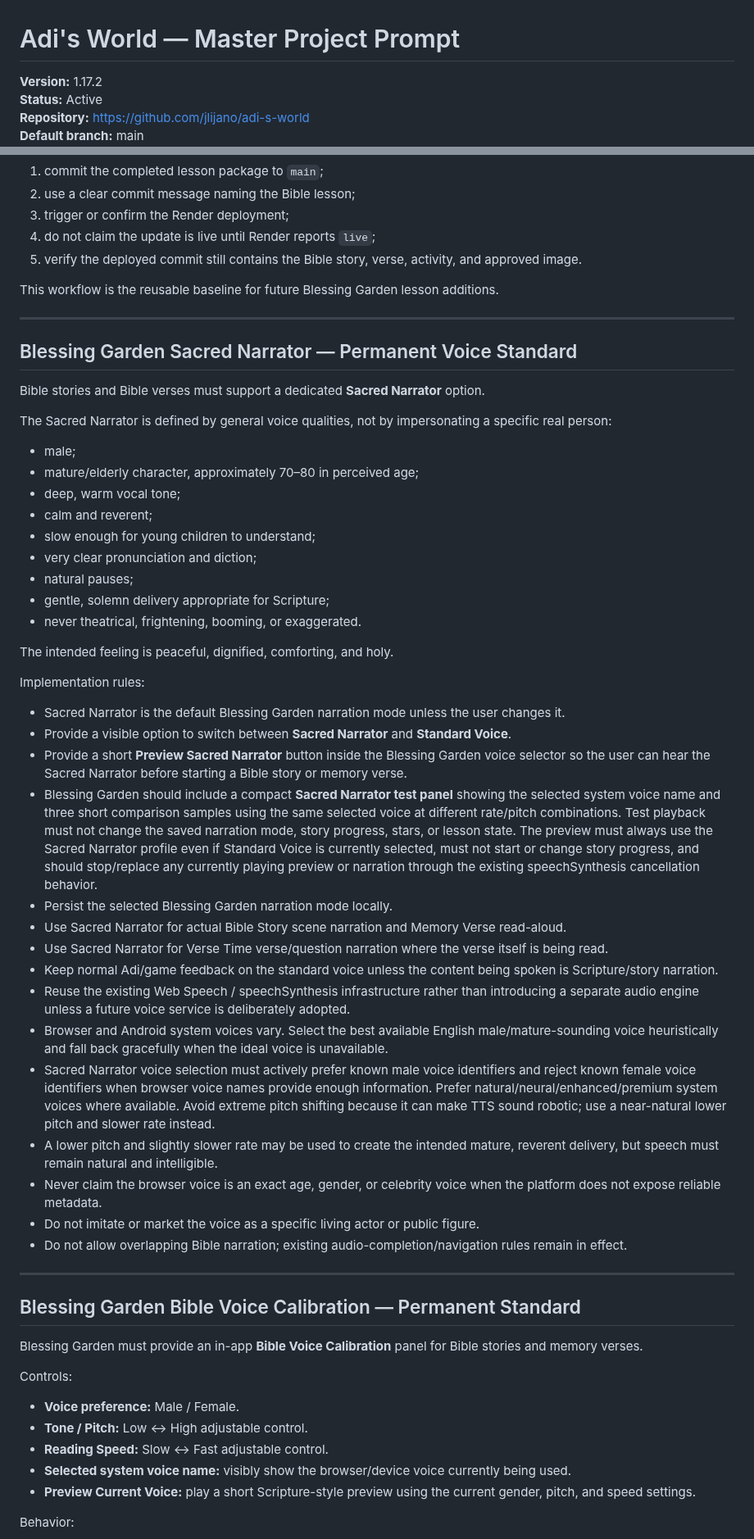
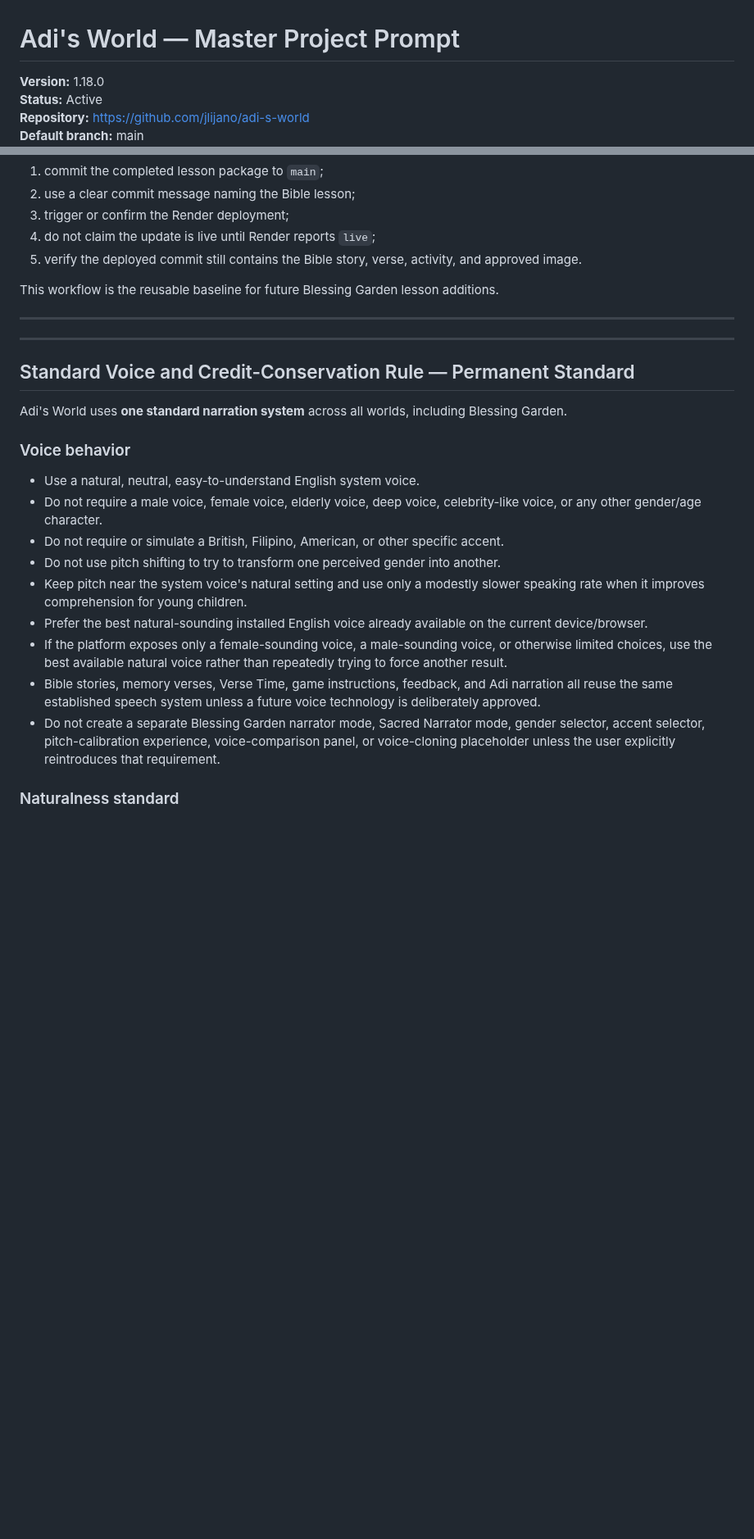
Before and after one commit to jlijano/adi-s-world, a Markdown page: PROJECT_MASTER_PROMPT.md, 2 parts joined by grey strips. Shown at 82% size. Rendered like a GitHub page; blank space fills up the shorter version.

Commit message:
Update voice standard and credit safeguards

```diff
--- a/PROJECT_MASTER_PROMPT.md
+++ b/PROJECT_MASTER_PROMPT.md
@@ -1,6 +1,6 @@
 # Adi's World — Master Project Prompt
 
-**Version:** 1.17.2
+**Version:** 1.18.0
 **Status:** Active
 **Repository:** https://github.com/jlijano/adi-s-world
 **Default branch:** main
@@ -1107,56 +1107,23 @@ This workflow is the reusable baseline for future Blessing Garden lesson additio
 
 ---
 
-## Blessing Garden Sacred Narrator — Permanent Voice Standard
-
-Bible stories and Bible verses must support a dedicated **Sacred Narrator** option.
-
-The Sacred Narrator is defined by general voice qualities, not by impersonating a specific real person:
-
-- male;
-- mature/elderly character, approximately 70–80 in perceived age;
-- deep, warm vocal tone;
-- calm and reverent;
-- slow enough for young children to understand;
-- very clear pronunciation and diction;
-- natural pauses;
-- gentle, solemn delivery appropriate for Scripture;
-- never theatrical, frightening, booming, or exaggerated.
-
-The intended feeling is peaceful, dignified, comforting, and holy.
-
-Implementation rules:
-
-- Sacred Narrator is the default Blessing Garden narration mode unless the user changes it.
-- Provide a visible option to switch between **Sacred Narrator** and **Standard Voice**.
-- Provide a short **Preview Sacred Narrator** button inside the Blessing Garden voice selector so the user can hear the Sacred Narrator before starting a Bible story or memory verse.
-- Blessing Garden should include a compact **Sacred Narrator test panel** showing the selected system voice name and three short comparison samples using the same selected voice at different rate/pitch combinations. Test playback must not change the saved narration mode, story progress, stars, or lesson state. The preview must always use the Sacred Narrator profile even if Standard Voice is currently selected, must not start or change story progress, and should stop/replace any currently playing preview or narration through the existing speechSynthesis cancellation behavior.
-- Persist the selected Blessing Garden narration mode locally.
-- Use Sacred Narrator for actual Bible Story scene narration and Memory Verse read-aloud.
-- Use Sacred Narrator for Verse Time verse/question narration where the verse itself is being read.
-- Keep normal Adi/game feedback on the standard voice unless the content being spoken is Scripture/story narration.
-- Reuse the existing Web Speech / speechSynthesis infrastructure rather than introducing a separate audio engine unless a future voice service is deliberately adopted.
-- Browser and Android system voices vary. Select the best available English male/mature-sounding voice heuristically and fall back gracefully when the ideal voice is unavailable.
-- Sacred Narrator voice selection must actively prefer known male voice identifiers and reject known female voice identifiers when browser voice names provide enough information. Prefer natural/neural/enhanced/premium system voices where available. Avoid extreme pitch shifting because it can make TTS sound robotic; use a near-natural lower pitch and slower rate instead.
-- A lower pitch and slightly slower rate may be used to create the intended mature, reverent delivery, but speech must remain natural and intelligible.
-- Never claim the browser voice is an exact age, gender, or celebrity voice when the platform does not expose reliable metadata.
-- Do not imitate or market the voice as a specific living actor or public figure.
-- Do not allow overlapping Bible narration; existing audio-completion/navigation rules remain in effect.
-
-
 ---
 
-## Blessing Garden Bible Voice Calibration — Permanent Standard
+## Standard Voice and Credit-Conservation Rule — Permanent Standard
 
-Blessing Garden must provide an in-app **Bible Voice Calibration** panel for Bible stories and memory verses.
+Adi's World uses **one standard narration system** across all worlds, including Blessing Garden.
 
-Controls:
+### Voice behavior
 
-- **Voice preference:** Male / Female.
-- **Tone / Pitch:** Low ↔ High adjustable control.
-- **Reading Speed:** Slow ↔ Fast adjustable control.
-- **Selected system voice name:** visibly show the browser/device voice currently being used.
-- **Preview Current Voice:** play a short Scripture-style preview using the current gender, pitch, and speed settings.
+- Use a natural, neutral, easy-to-understand English system voice.
+- Do not require a male voice, female voice, elderly voice, deep voice, celebrity-like voice, or any other gender/age character.
+- Do not require or simulate a British, Filipino, American, or other specific accent.
+- Do not use pitch shifting to try to transform one perceived gender into another.
+- Keep pitch near the system voice's natural setting and use only a modestly slower speaking rate when it improves comprehension for young children.
+- Prefer the best natural-sounding installed English voice already available on the current device/browser.
+- If the platform exposes only a female-sounding voice, a male-sounding voice, or otherwise limited choices, use the best available natural voice rather than repeatedly trying to force another result.
+- Bible stories, memory verses, Verse Time, game instructions, feedback, and Adi narration all reuse the same established speech system unless a future voice technology is deliberately approved.
+- Do not create a separate Blessing Garden narrator mode, Sacred Narrator mode, gender selector, accent selector, pitch-calibration experience, voice-comparison panel, or voice-cloning placeholder unless the user explicitly reintroduces that requirement.
 
-Behavior:
+### Naturalness standard
 
```
Also changed, not shown: other parts of PROJECT_MASTER_PROMPT.md (+32 -22 lines).
